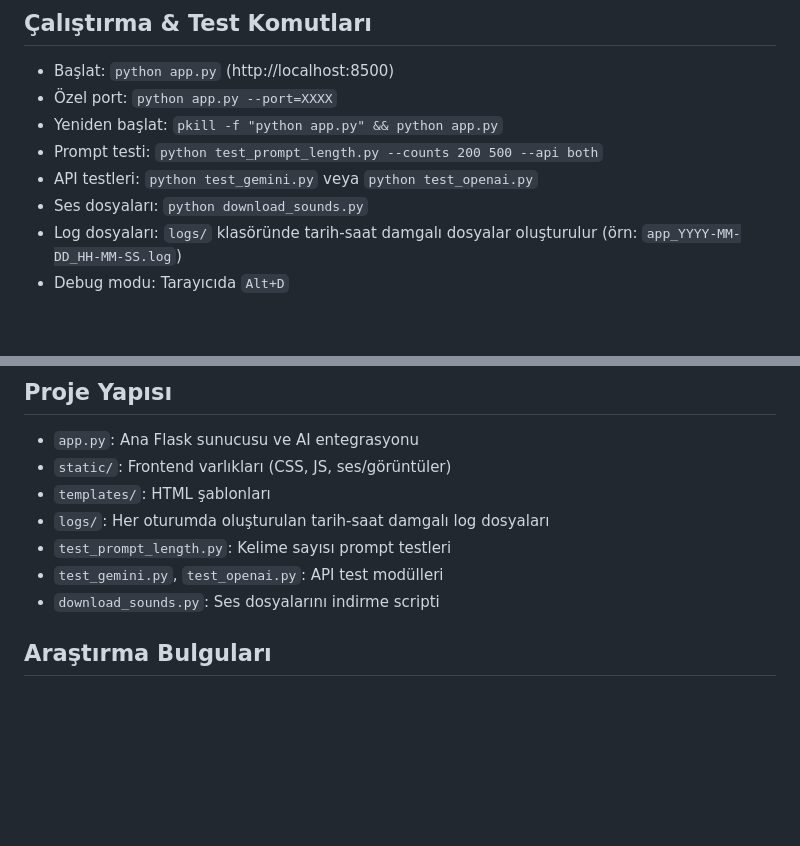
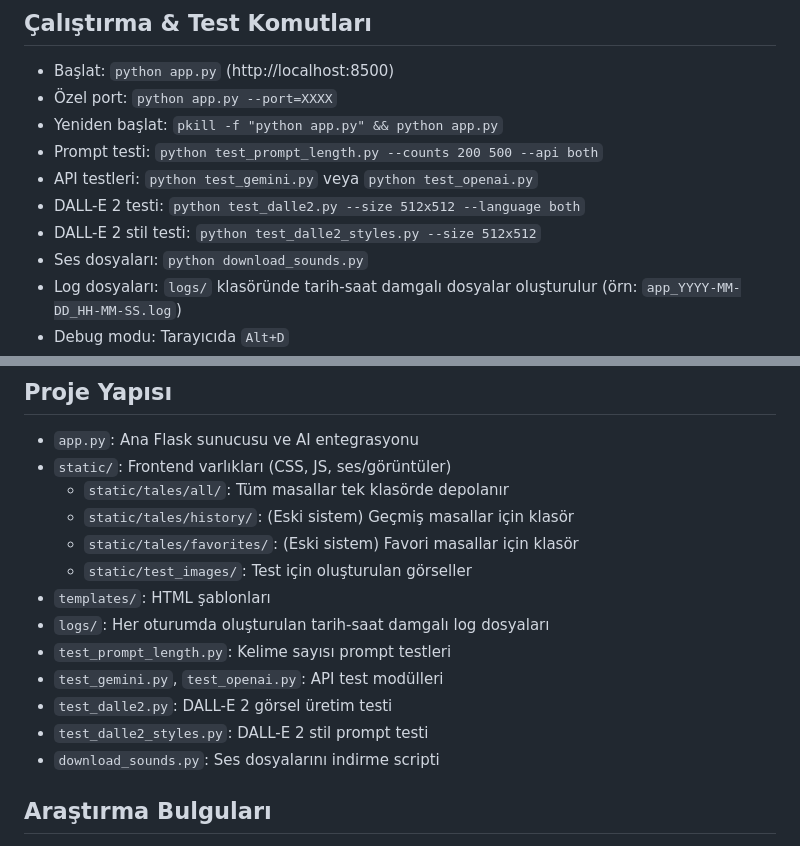
Before and after one commit to BTankut/Masal, a Markdown page: CLAUDE.md, 2 parts joined by grey strips. Rendered like a GitHub page; blank space fills up the shorter version.

Commit message:
CLAUDE.md dosyasını yeni test araçları ve proje yapısı değişiklikleriyle güncelleme

```diff
--- a/CLAUDE.md
+++ b/CLAUDE.md
@@ -27,6 +27,8 @@
 - Yeniden başlat: `pkill -f "python app.py" && python app.py`
 - Prompt testi: `python test_prompt_length.py --counts 200 500 --api both`
 - API testleri: `python test_gemini.py` veya `python test_openai.py`
+- DALL-E 2 testi: `python test_dalle2.py --size 512x512 --language both`
+- DALL-E 2 stil testi: `python test_dalle2_styles.py --size 512x512`
 - Ses dosyaları: `python download_sounds.py`
 - Log dosyaları: `logs/` klasöründe tarih-saat damgalı dosyalar oluşturulur (örn: `app_YYYY-MM-DD_HH-MM-SS.log`)
 - Debug modu: Tarayıcıda `Alt+D`
@@ -102,10 +104,16 @@
 ## Proje Yapısı
 - `app.py`: Ana Flask sunucusu ve AI entegrasyonu
 - `static/`: Frontend varlıkları (CSS, JS, ses/görüntüler)
+  - `static/tales/all/`: Tüm masallar tek klasörde depolanır
+  - `static/tales/history/`: (Eski sistem) Geçmiş masallar için klasör
+  - `static/tales/favorites/`: (Eski sistem) Favori masallar için klasör
+  - `static/test_images/`: Test için oluşturulan görseller
 - `templates/`: HTML şablonları
 - `logs/`: Her oturumda oluşturulan tarih-saat damgalı log dosyaları
 - `test_prompt_length.py`: Kelime sayısı prompt testleri
 - `test_gemini.py`, `test_openai.py`: API test modülleri
+- `test_dalle2.py`: DALL-E 2 görsel üretim testi
+- `test_dalle2_styles.py`: DALL-E 2 stil prompt testi
 - `download_sounds.py`: Ses dosyalarını indirme scripti
 
 ## Araştırma Bulguları
```
